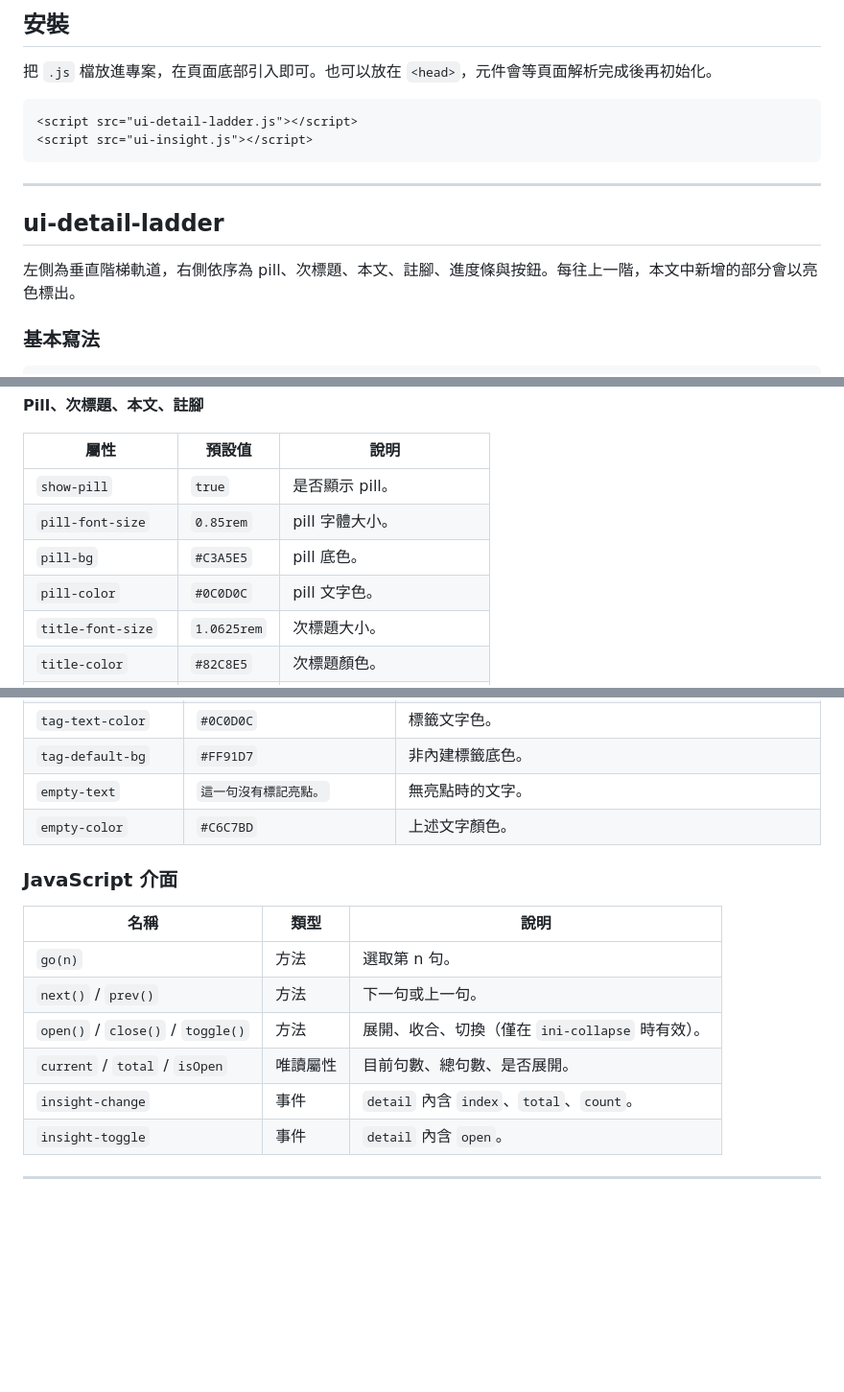
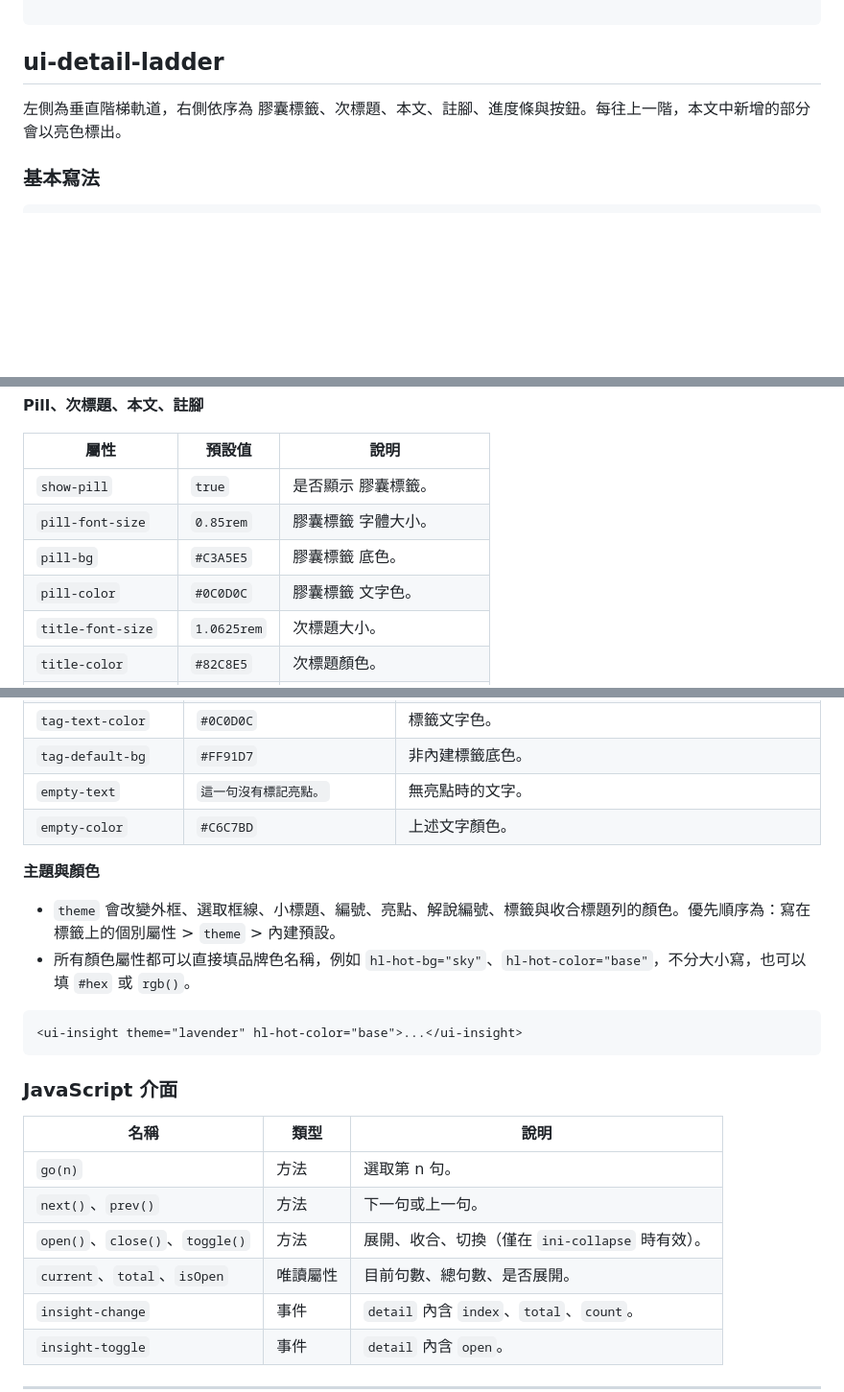
Before and after one commit to studyadvice/ielts, a Markdown page: ladder/README.md, 3 parts joined by grey strips. Shown at 96% size. Drawn GitHub-style; blank space fills up the shorter version.

````diff
--- a/ladder/README.md
+++ b/ladder/README.md
@@ -22,19 +19,8 @@
 ```
-
-## 安裝
-
-把 `.js` 檔放進專案，在頁面底部引入即可。也可以放在 `<head>`，元件會等頁面解析完成後再初始化。
-
-```html
-<script src="ui-detail-ladder.js"></script>
-<script src="ui-insight.js"></script>
-```
-
----
 
 ## ui-detail-ladder
 
-左側為垂直階梯軌道，右側依序為 pill、次標題、本文、註腳、進度條與按鈕。每往上一階，本文中新增的部分會以亮色標出。
+左側為垂直階梯軌道，右側依序為 膠囊標籤、次標題、本文、註腳、進度條與按鈕。每往上一階，本文中新增的部分會以亮色標出。
 
 ### 基本寫法
 
@@ -108,10 +94,10 @@
 
 | 屬性 | 預設值 | 說明 |
 |---|---|---|
-| `show-pill` | `true` | 是否顯示 pill。 |
-| `pill-font-size` | `0.85rem` | pill 字體大小。 |
-| `pill-bg` | `#C3A5E5` | pill 底色。 |
-| `pill-color` | `#0C0D0C` | pill 文字色。 |
+| `show-pill` | `true` | 是否顯示 膠囊標籤。 |
+| `pill-font-size` | `0.85rem` | 膠囊標籤 字體大小。 |
+| `pill-bg` | `#C3A5E5` | 膠囊標籤 底色。 |
+| `pill-color` | `#0C0D0C` | 膠囊標籤 文字色。 |
 | `title-font-size` | `1.0625rem` | 次標題大小。 |
 | `title-color` | `#82C8E5` | 次標題顏色。 |
 | `title-icon-color` | `#E3D322` | 次標題圖示統一顏色。 |
@@ -273,14 +260,23 @@
 | `empty-text` | `這一句沒有標記亮點。` | 無亮點時的文字。 |
 | `empty-color` | `#C6C7BD` | 上述文字顏色。 |
 
+**主題與顏色**
+
+- `theme` 會改變外框、選取框線、小標題、編號、亮點、解說編號、標籤與收合標題列的顏色。優先順序為：寫在標籤上的個別屬性 > `theme` > 內建預設。
+- 所有顏色屬性都可以直接填品牌色名稱，例如 `hl-hot-bg="sky"`、`hl-hot-color="base"`，不分大小寫，也可以填 `#hex` 或 `rgb()`。
+
+```html
+<ui-insight theme="lavender" hl-hot-color="base">...</ui-insight>
+```
+
 ### JavaScript 介面
 
 | 名稱 | 類型 | 說明 |
 |---|---|---|
 | `go(n)` | 方法 | 選取第 n 句。 |
-| `next()` / `prev()` | 方法 | 下一句或上一句。 |
-| `open()` / `close()` / `toggle()` | 方法 | 展開、收合、切換（僅在 `ini-collapse` 時有效）。 |
-| `current` / `total` / `isOpen` | 唯讀屬性 | 目前句數、總句數、是否展開。 |
+| `next()`、`prev()` | 方法 | 下一句或上一句。 |
+| `open()`、`close()`、`toggle()` | 方法 | 展開、收合、切換（僅在 `ini-collapse` 時有效）。 |
+| `current`、`total`、`isOpen` | 唯讀屬性 | 目前句數、總句數、是否展開。 |
 | `insight-change` | 事件 | `detail` 內含 `index`、`total`、`count`。 |
 | `insight-toggle` | 事件 | `detail` 內含 `open`。 |
 
````
Also changed, not shown: other parts of ladder/README.md (+5 -11 lines).
